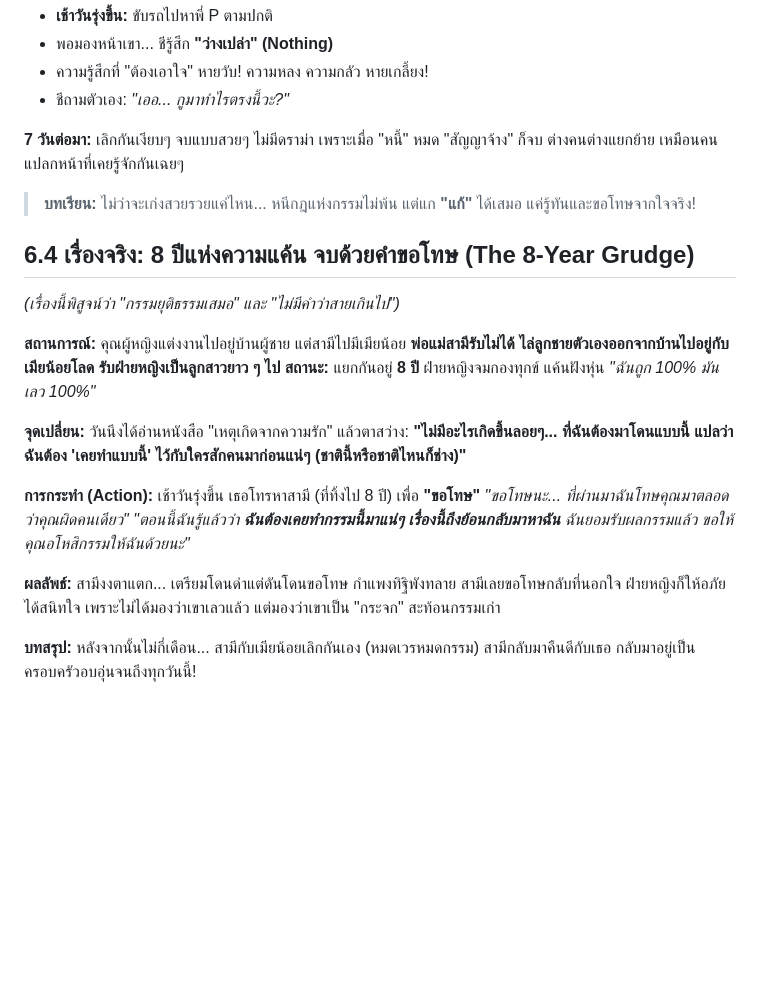
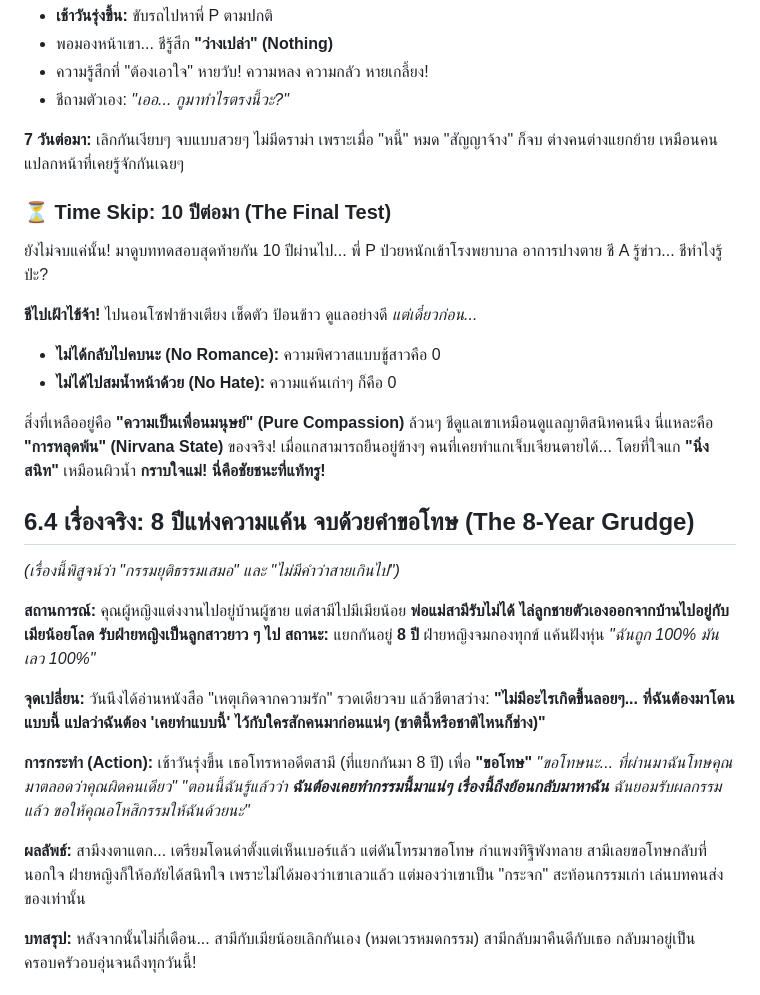
Before and after one commit to jojopat/project-reunion, a Markdown page: th-genz/chapter-6-final-mirror.md, the part around the change. Rendered like a GitHub page; blank space fills up the shorter version.

```diff
--- a/th-genz/chapter-6-final-mirror.md
+++ b/th-genz/chapter-6-final-mirror.md
@@ -73,13 +73,23 @@ license: "CC0 1.0 Universal (Public Domain)"
 * ความรู้สึกที่ "ต้องเอาใจ" หายวับ! ความหลง ความกลัว หายเกลี้ยง!
 * ชีถามตัวเอง: *"เออ... กูมาทำไรตรงนี้วะ?"*
 
-**7 วันต่อมา:** เลิกกันเงียบๆ จบแบบสวยๆ
-ไม่มีดราม่า เพราะเมื่อ "หนี้" หมด "สัญญาจ้าง" ก็จบ
-ต่างคนต่างแยกย้าย เหมือนคนแปลกหน้าที่เคยรู้จักกันเฉยๆ
+**7 วันต่อมา:** เลิกกันเงียบๆ จบแบบสวยๆ ไม่มีดราม่า เพราะเมื่อ "หนี้" หมด "สัญญาจ้าง" ก็จบ ต่างคนต่างแยกย้าย เหมือนคนแปลกหน้าที่เคยรู้จักกันเฉยๆ
 
-> **บทเรียน:**
-> ไม่ว่าจะเก่งสวยรวยแค่ไหน... หนีกฎแห่งกรรมไม่พ้น
-> แต่แก **"แก้"** ได้เสมอ แค่รู้ทันและขอโทษจากใจจริง!
+### ⏳ Time Skip: 10 ปีต่อมา (The Final Test)
+ยังไม่จบแค่นั้น! มาดูบททดสอบสุดท้ายกัน
+10 ปีผ่านไป... พี่ P ป่วยหนักเข้าโรงพยาบาล อาการปางตาย
+ชี A รู้ข่าว... ชีทำไงรู้ป่ะ?
+
+**ชีไปเฝ้าไข้จ้า!** ไปนอนโซฟาข้างเตียง เช็ดตัว ป้อนข้าว ดูแลอย่างดี
+*แต่เดี๋ยวก่อน...*
+* **ไม่ได้กลับไปคบนะ (No Romance):** ความพิศวาสแบบชู้สาวคือ 0
+* **ไม่ได้ไปสมน้ำหน้าด้วย (No Hate):** ความแค้นเก่าๆ ก็คือ 0
+
+สิ่งที่เหลืออยู่คือ **"ความเป็นเพื่อนมนุษย์" (Pure Compassion)** ล้วนๆ
+ชีดูแลเขาเหมือนดูแลญาติสนิทคนนึง
+นี่แหละคือ **"การหลุดพ้น" (Nirvana State)** ของจริง!
+เมื่อแกสามารถยืนอยู่ข้างๆ คนที่เคยทำแกเจ็บเจียนตายได้... โดยที่ใจแก **"นิ่งสนิท"** เหมือนผิวน้ำ
+**กราบใจแม่! นี่คือชัยชนะที่แท้ทรู!**
 
 ## 6.4 เรื่องจริง: 8 ปีแห่งความแค้น จบด้วยคำขอโทษ (The 8-Year Grudge)
 *(เรื่องนี้พิสูจน์ว่า "กรรมยุติธรรมเสมอ" และ "ไม่มีคำว่าสายเกินไป")*
@@ -90,18 +100,18 @@ license: "CC0 1.0 Universal (Public Domain)"
 **สถานะ:** แยกกันอยู่ **8 ปี** ฝ่ายหญิงจมกองทุกข์ แค้นฝังหุ่น *"ฉันถูก 100% มันเลว 100%"*
 
 **จุดเปลี่ยน:**
-วันนึงได้อ่านหนังสือ "เหตุเกิดจากความรัก" แล้วตาสว่าง:
+วันนึงได้อ่านหนังสือ "เหตุเกิดจากความรัก" รวดเดียวจบ แล้วชีตาสว่าง:
 **"ไม่มีอะไรเกิดขึ้นลอยๆ... ที่ฉันต้องมาโดนแบบนี้ แปลว่าฉันต้อง 'เคยทำแบบนี้' ไว้กับใครสักคนมาก่อนแน่ๆ (ชาตินี้หรือชาติไหนก็ช่าง)"**
 
 **การกระทำ (Action):**
-เช้าวันรุ่งขึ้น เธอโทรหาสามี (ที่ทิ้งไป 8 ปี) เพื่อ **"ขอโทษ"**
+เช้าวันรุ่งขึ้น เธอโทรหาอดีตสามี (ที่แยกกันมา 8 ปี) เพื่อ **"ขอโทษ"**
 *"ขอโทษนะ... ที่ผ่านมาฉันโทษคุณมาตลอดว่าคุณผิดคนเดียว"*
 *"ตอนนี้ฉันรู้แล้วว่า **ฉันต้องเคยทำกรรมนี้มาแน่ๆ เรื่องนี้ถึงย้อนกลับมาหาฉัน** ฉันยอมรับผลกรรมแล้ว ขอให้คุณอโหสิกรรมให้ฉันด้วยนะ"*
 
 **ผลลัพธ์:**
-สามีงงตาแตก... เตรียมโดนด่าแต่ดันโดนขอโทษ
+สามีงงตาแตก... เตรียมโดนด่าตั้งแต่เห็นเบอร์แล้ว แต่ดันโทรมาขอโทษ
 กำแพงทิฐิพังทลาย สามีเลยขอโทษกลับที่นอกใจ
-ฝ่ายหญิงก็ให้อภัยได้สนิทใจ เพราะไม่ได้มองว่าเขาเลวแล้ว แต่มองว่าเขาเป็น "กระจก" สะท้อนกรรมเก่า
+ฝ่ายหญิงก็ให้อภัยได้สนิทใจ เพราะไม่ได้มองว่าเขาเลวแล้ว แต่มองว่าเขาเป็น "กระจก" สะท้อนกรรมเก่า เล่นบทคนส่งของเท่านั้น
 
 **บทสรุป:**
 หลังจากนั้นไม่กี่เดือน... สามีกับเมียน้อยเลิกกันเอง (หมดเวรหมดกรรม)
```
